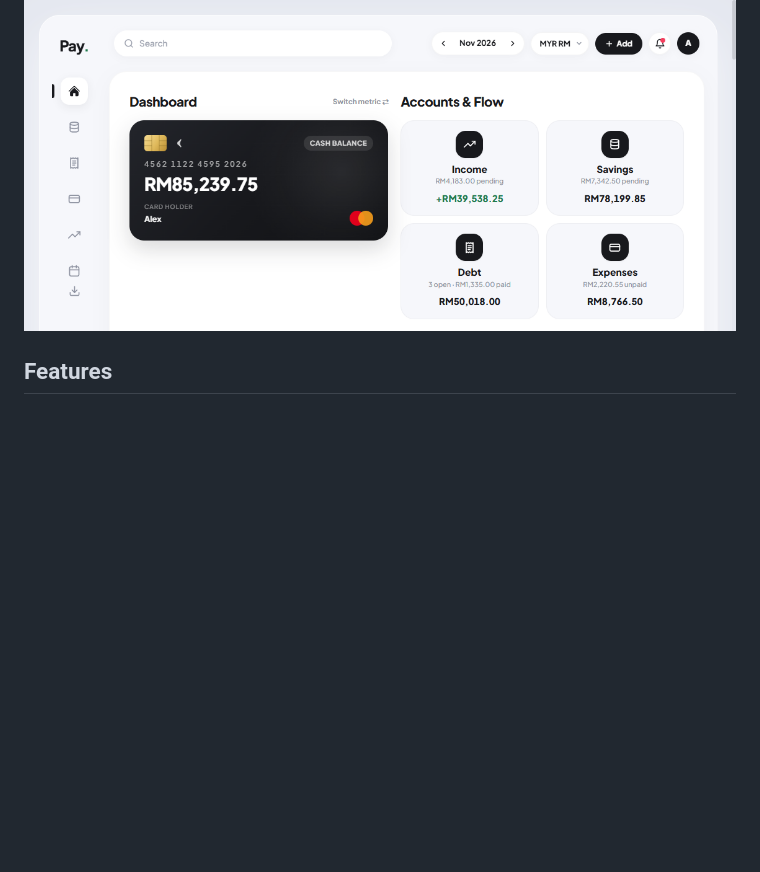
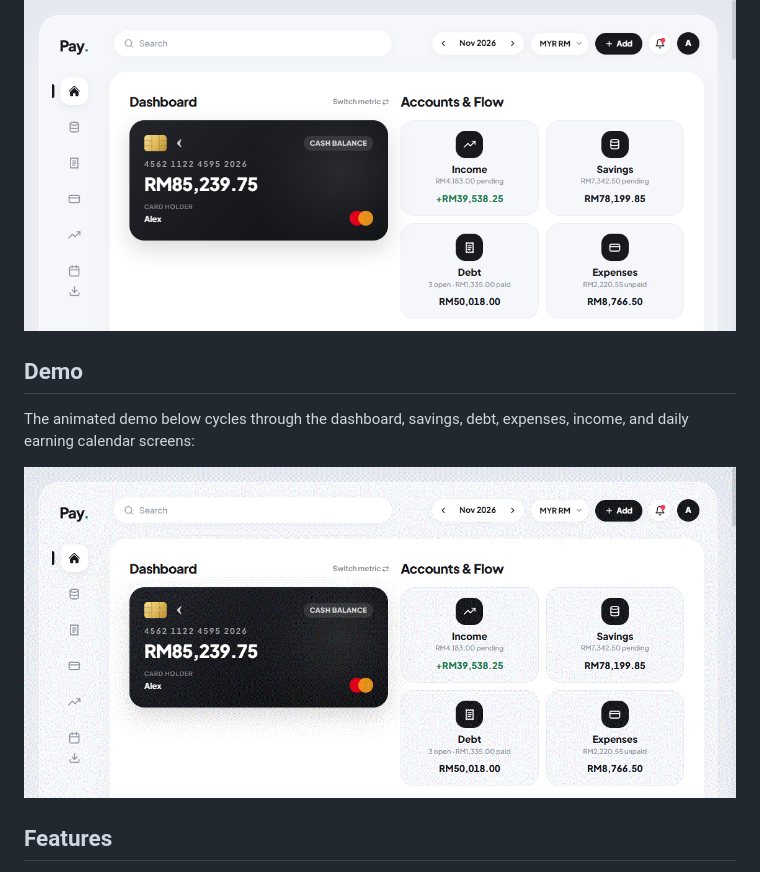
Before and after one commit to nickrar/pay-desktop-1.3.1, a Markdown page: README.md, the part around the change. GitHub-like rendering; pictures changed too: docs/pay-demo.gif (added); blank space fills up the shorter version.

Commit message:
docs: add feature demo
Show the main app tabs and tracking screens directly in the README.

Co-authored-by: Copilot <223556219+Copilot@users.noreply.github.com>

```diff
--- a/README.md
+++ b/README.md
@@ -14,6 +14,13 @@ with built-in fallback rates available when there is no connection.
 ## Preview
 
 ![Pay. dashboard](docs/dashboard.png)
+
+## Demo
+
+The animated demo below cycles through the dashboard, savings, debt, expenses,
+income, and daily earning calendar screens:
+
+![Pay. feature demo](docs/pay-demo.gif)
 
 ## Features
 
```
